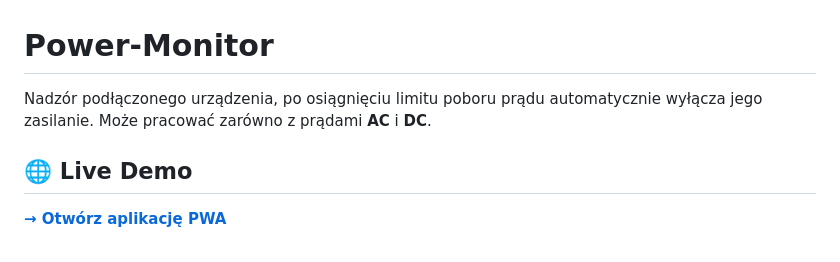
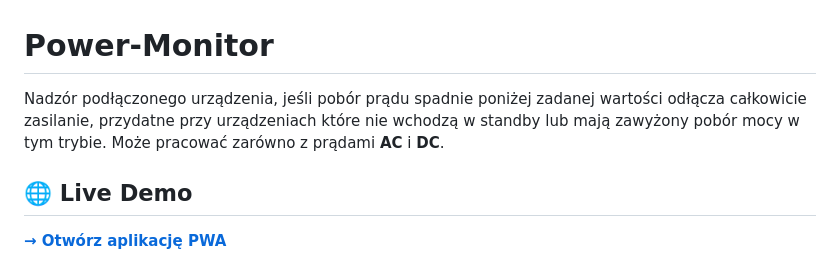
Before and after one commit to Lukasz230V/Power-monitor, a Markdown page: README.md, the part around the change. GitHub-like rendering.

Commit message:
Revise README description for power monitoring
Updated the description of the power monitoring functionality to clarify its behavior when current consumption drops below a set value.

```diff
--- a/README.md
+++ b/README.md
@@ -1,6 +1,6 @@
 # Power-Monitor
 
-Nadzór podłączonego urządzenia, po osiągnięciu limitu poboru prądu automatycznie wyłącza jego zasilanie. Może pracować zarówno z prądami **AC** i **DC**.
+Nadzór podłączonego urządzenia, jeśli pobór prądu spadnie poniżej zadanej wartości odłącza całkowicie zasilanie, przydatne przy urządzeniach które nie wchodzą w standby lub mają zawyżony pobór mocy w tym trybie. Może pracować zarówno z prądami **AC** i **DC**.
 
 ## 🌐 Live Demo
 
```
